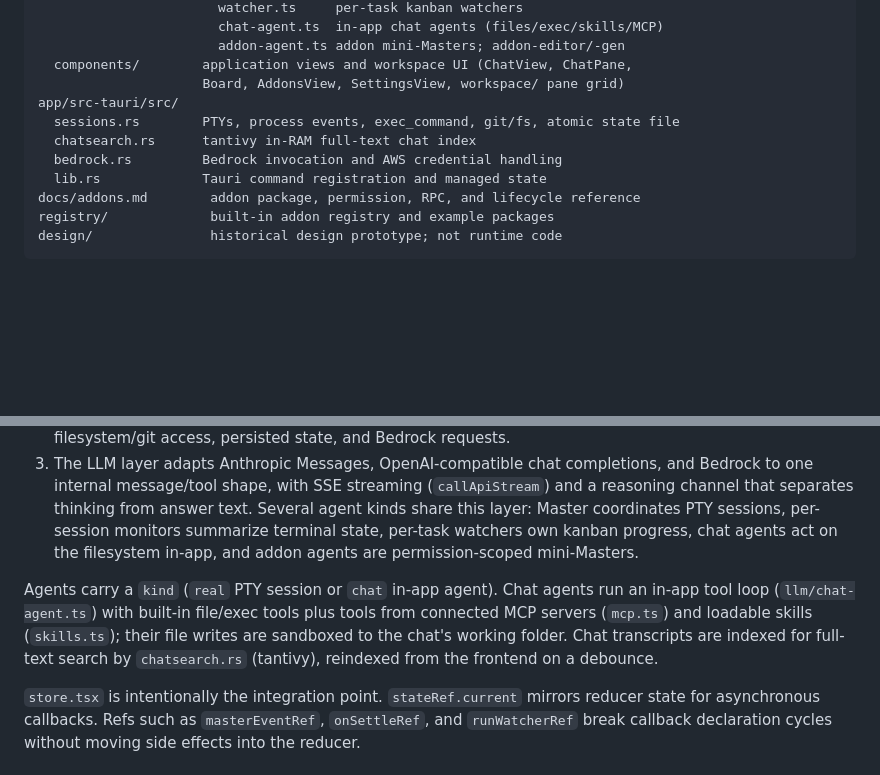
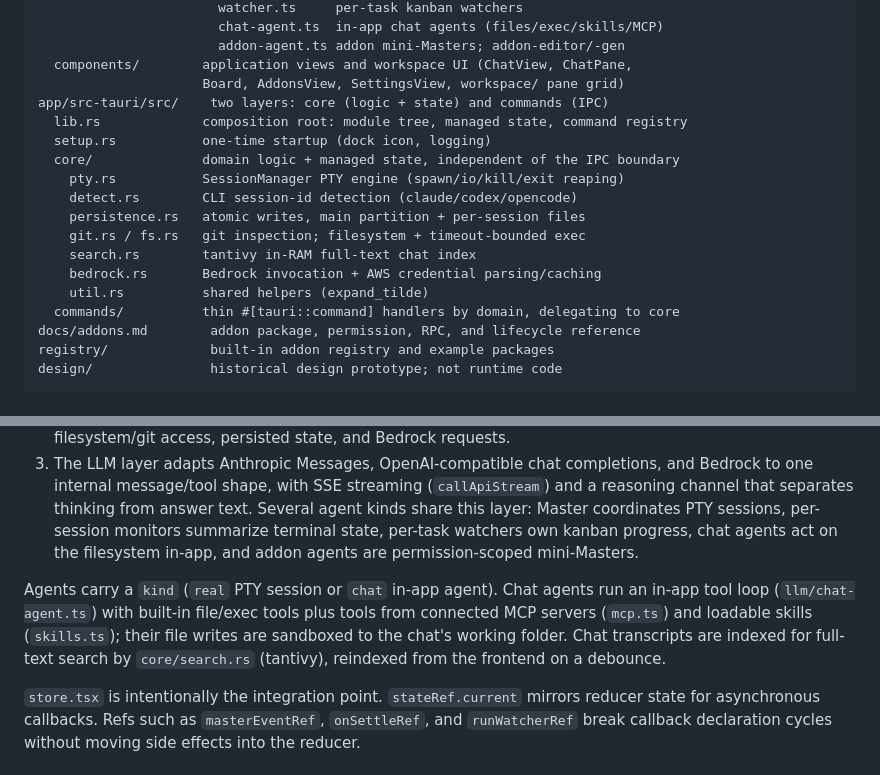
Before and after one commit to xuancanh/yaam, a Markdown page: DEVELOPMENT.md, 2 parts joined by grey strips. Rendered like a GitHub page; blank space fills up the shorter version.

```diff
--- a/DEVELOPMENT.md
+++ b/DEVELOPMENT.md
@@ -45,11 +45,18 @@ app/src/
                        addon-agent.ts addon mini-Masters; addon-editor/-gen
   components/        application views and workspace UI (ChatView, ChatPane,
                      Board, AddonsView, SettingsView, workspace/ pane grid)
-app/src-tauri/src/
-  sessions.rs        PTYs, process events, exec_command, git/fs, atomic state file
-  chatsearch.rs      tantivy in-RAM full-text chat index
-  bedrock.rs         Bedrock invocation and AWS credential handling
-  lib.rs             Tauri command registration and managed state
+app/src-tauri/src/    two layers: core (logic + state) and commands (IPC)
+  lib.rs             composition root: module tree, managed state, command registry
+  setup.rs           one-time startup (dock icon, logging)
+  core/              domain logic + managed state, independent of the IPC boundary
+    pty.rs           SessionManager PTY engine (spawn/io/kill/exit reaping)
+    detect.rs        CLI session-id detection (claude/codex/opencode)
+    persistence.rs   atomic writes, main partition + per-session files
+    git.rs / fs.rs   git inspection; filesystem + timeout-bounded exec
+    search.rs        tantivy in-RAM full-text chat index
+    bedrock.rs       Bedrock invocation + AWS credential parsing/caching
+    util.rs          shared helpers (expand_tilde)
+  commands/          thin #[tauri::command] handlers by domain, delegating to core
 docs/addons.md        addon package, permission, RPC, and lifecycle reference
 registry/             built-in addon registry and example packages
 design/               historical design prototype; not runtime code
@@ -63,7 +70,7 @@ The desktop process has three layers:
 2. The Tauri bridge exposes typed commands in `native.ts`. Rust owns real PTYs, process lifecycle, filesystem/git access, persisted state, and Bedrock requests.
 3. The LLM layer adapts Anthropic Messages, OpenAI-compatible chat completions, and Bedrock to one internal message/tool shape, with SSE streaming (`callApiStream`) and a reasoning channel that separates thinking from answer text. Several agent kinds share this layer: Master coordinates PTY sessions, per-session monitors summarize terminal state, per-task watchers own kanban progress, chat agents act on the filesystem in-app, and addon agents are permission-scoped mini-Masters.
 
-Agents carry a `kind` (`real` PTY session or `chat` in-app agent). Chat agents run an in-app tool loop (`llm/chat-agent.ts`) with built-in file/exec tools plus tools from connected MCP servers (`mcp.ts`) and loadable skills (`skills.ts`); their file writes are sandboxed to the chat's working folder. Chat transcripts are indexed for full-text search by `chatsearch.rs` (tantivy), reindexed from the frontend on a debounce.
+Agents carry a `kind` (`real` PTY session or `chat` in-app agent). Chat agents run an in-app tool loop (`llm/chat-agent.ts`) with built-in file/exec tools plus tools from connected MCP servers (`mcp.ts`) and loadable skills (`skills.ts`); their file writes are sandboxed to the chat's working folder. Chat transcripts are indexed for full-text search by `core/search.rs` (tantivy), reindexed from the frontend on a debounce.
 
 `store.tsx` is intentionally the integration point. `stateRef.current` mirrors reducer state for asynchronous callbacks. Refs such as `masterEventRef`, `onSettleRef`, and `runWatcherRef` break callback declaration cycles without moving side effects into the reducer.
 
```
Also changed, not shown: AGENTS.md (+24 -13 lines).
